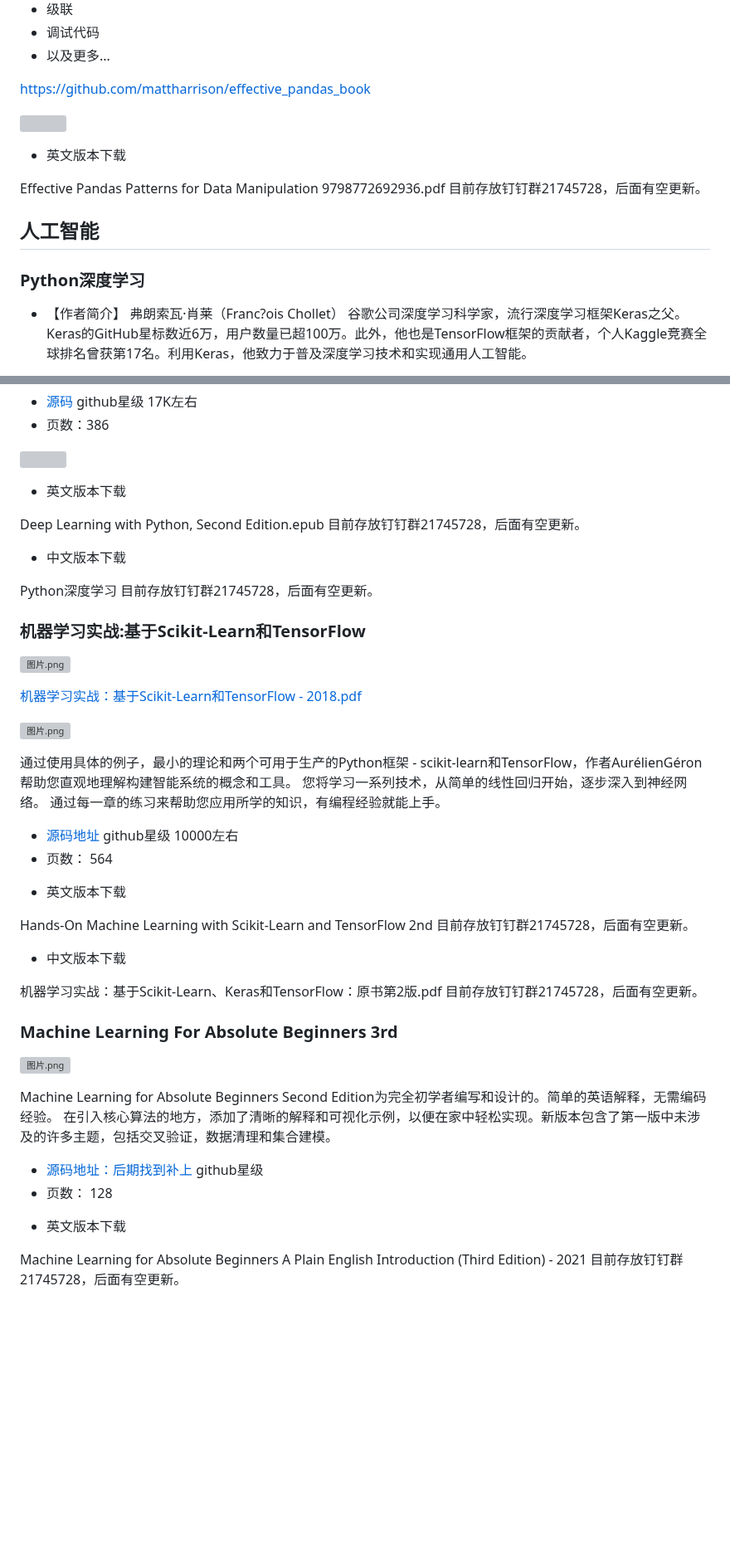
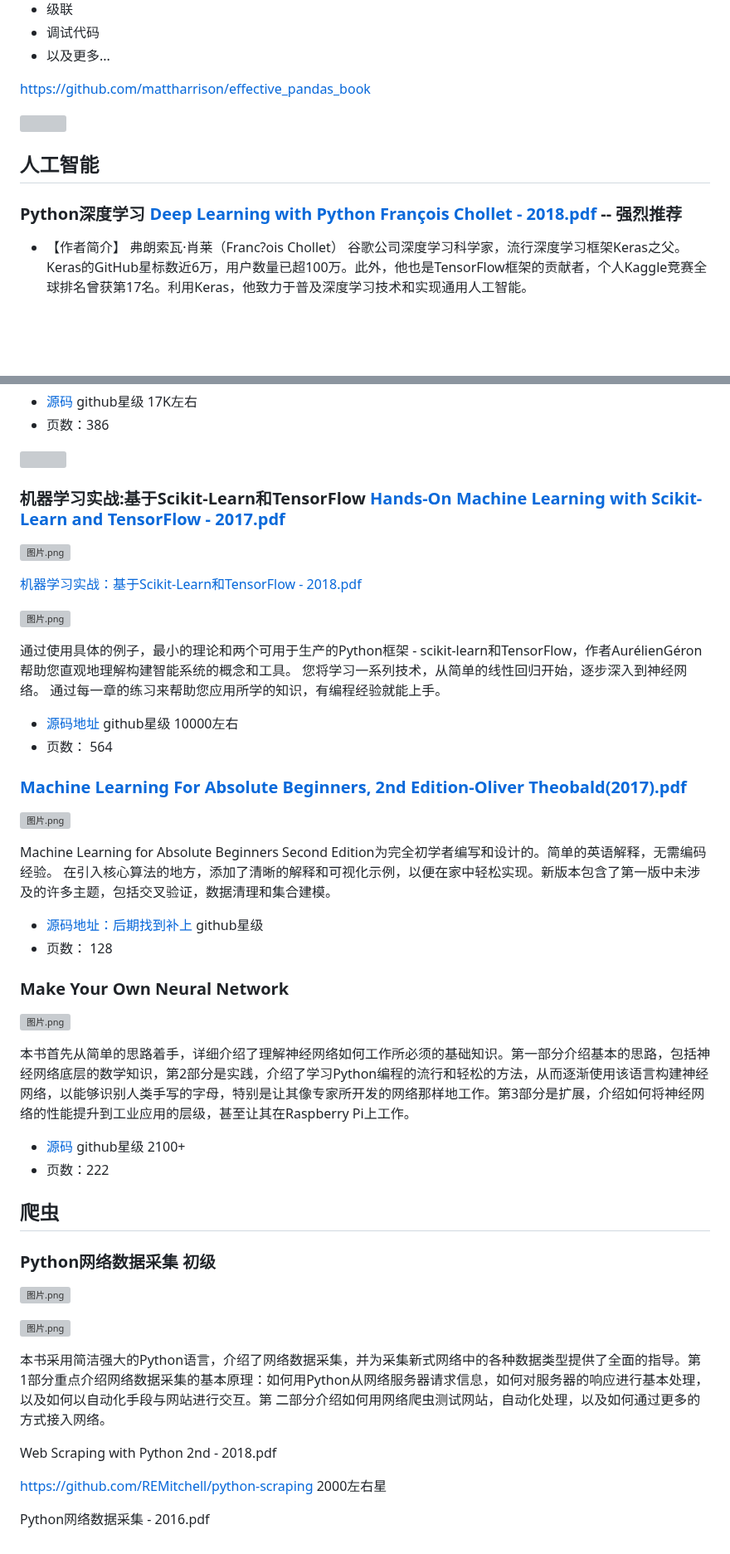
Before and after one commit to china-testing/python_cn_resouce, a Markdown page: python_good_books.md, 2 parts joined by grey strips. Shown at 83% size. GitHub-like rendering; blank space fills up the shorter version; grey boxes are pictures that could not be loaded.

Commit message:
Update python_good_books.md
update address

```diff
--- a/python_good_books.md
+++ b/python_good_books.md
@@ -98,13 +115,9 @@ https://github.com/mattharrison/effective_pandas_book
 
 ![](https://upload-images.jianshu.io/upload_images/12713060-5db71e6ab89ee34f.png?imageMogr2/auto-orient/strip%7CimageView2/2/w/1240)
 
-- 英文版本下载
-
-Effective Pandas Patterns for Data Manipulation 9798772692936.pdf  目前存放钉钉群21745728，后面有空更新。
-
 ## 人工智能
 
-### Python深度学习
+### Python深度学习  [Deep Learning with Python François Chollet - 2018.pdf](https://u18113597.pipipan.com/fs/18113597-308038660) -- 强烈推荐
 
 
 - 【作者简介】 弗朗索瓦·肖莱（Franc?ois Chollet）
@@ -124,16 +137,7 @@ Effective Pandas Patterns for Data Manipulation 9798772692936.pdf  目前存放
 
 ![](https://upload-images.jianshu.io/upload_images/12713060-6087d053b45adb1b.png?imageMogr2/auto-orient/strip%7CimageView2/2/w/1240)
 
-- 英文版本下载
-
-Deep Learning with Python, Second Edition.epub  目前存放钉钉群21745728，后面有空更新。
-
-- 中文版本下载
-
-Python深度学习 目前存放钉钉群21745728，后面有空更新。
-
-
-### 机器学习实战:基于Scikit-Learn和TensorFlow
+### 机器学习实战:基于Scikit-Learn和TensorFlow  [Hands-On Machine Learning with Scikit-Learn and TensorFlow - 2017.pdf](https://u18113597.pipipan.com/fs/18113597-307930887)
 
 ![图片.png](https://upload-images.jianshu.io/upload_images/12713060-0f86b03743bfd965.png?imageMogr2/auto-orient/strip%7CimageView2/2/w/1240)
 
@@ -148,17 +152,8 @@ Python深度学习 目前存放钉钉群21745728，后面有空更新。
  * [源码地址](https://github.com/ageron/handson-ml) github星级 10000左右
  * 页数： 564
 
-- 英文版本下载
+### [Machine Learning For Absolute Beginners, 2nd Edition-Oliver Theobald(2017).pdf](https://u18113597.pipipan.com/fs/18113597-307931760)
 
-Hands-On Machine Learning with Scikit-Learn and TensorFlow 2nd 目前存放钉钉群21745728，后面有空更新。
-
-
-- 中文版本下载
-
-机器学习实战：基于Scikit-Learn、Keras和TensorFlow：原书第2版.pdf 目前存放钉钉群21745728，后面有空更新。
-
-
-### Machine Learning For Absolute Beginners 3rd
 ![图片.png](https://upload-images.jianshu.io/upload_images/12713060-4bdd8d29122c6c17.png?imageMogr2/auto-orient/strip%7CimageView2/2/w/1240)
 
 
@@ -167,6 +162,32 @@ Machine Learning for Absolute Beginners Second Edition为完全初学者编写
  * [源码地址：后期找到补上](https://github.com/china-testing/python-api-tesing) github星级
  * 页数： 128
 
-- 英文版本下载
+### Make Your Own Neural Network
 
-Machine Learning for Absolute Beginners A Plain English Introduction (Third Edition) - 2021 目前存放钉钉群21745728，后面有空更新。
+
+![图片.png](https://upload-images.jianshu.io/upload_images/12713060-264b48bbad58bcad.png?imageMogr2/auto-orient/strip%7CimageView2/2/w/1240)
+
+
+本书首先从简单的思路着手，详细介绍了理解神经网络如何工作所必须的基础知识。第一部分介绍基本的思路，包括神经网络底层的数学知识，第2部分是实践，介绍了学习Python编程的流行和轻松的方法，从而逐渐使用该语言构建神经网络，以能够识别人类手写的字母，特别是让其像专家所开发的网络那样地工作。第3部分是扩展，介绍如何将神经网络的性能提升到工业应用的层级，甚至让其在Raspberry Pi上工作。
+
+ * [源码](https://github.com/makeyourownneuralnetwork/makeyourownneuralnetwork) github星级  2100+
+ * 页数：222
+
+## 爬虫
+
+### Python网络数据采集  初级
+
+![图片.png](https://upload-images.jianshu.io/upload_images/12713060-d3398ebcc7e42078.png?imageMogr2/auto-orient/strip%7CimageView2/2/w/1240)
+
+![图片.png](https://upload-images.jianshu.io/upload_images/12713060-499d9333136b5326.png?imageMogr2/auto-orient/strip%7CimageView2/2/w/1240)
+
+
+
+
+本书采用简洁强大的Python语言，介绍了网络数据采集，并为采集新式网络中的各种数据类型提供了全面的指导。第 1部分重点介绍网络数据采集的基本原理：如何用Python从网络服务器请求信息，如何对服务器的响应进行基本处理，以及如何以自动化手段与网站进行交互。第 二部分介绍如何用网络爬虫测试网站，自动化处理，以及如何通过更多的方式接入网络。
+
+Web Scraping with Python 2nd - 2018.pdf
+
+https://github.com/REMitchell/python-scraping 2000左右星
+
+Python网络数据采集 - 2016.pdf
```
Also changed, not shown: other parts of python_good_books.md (+29 -12 lines).
